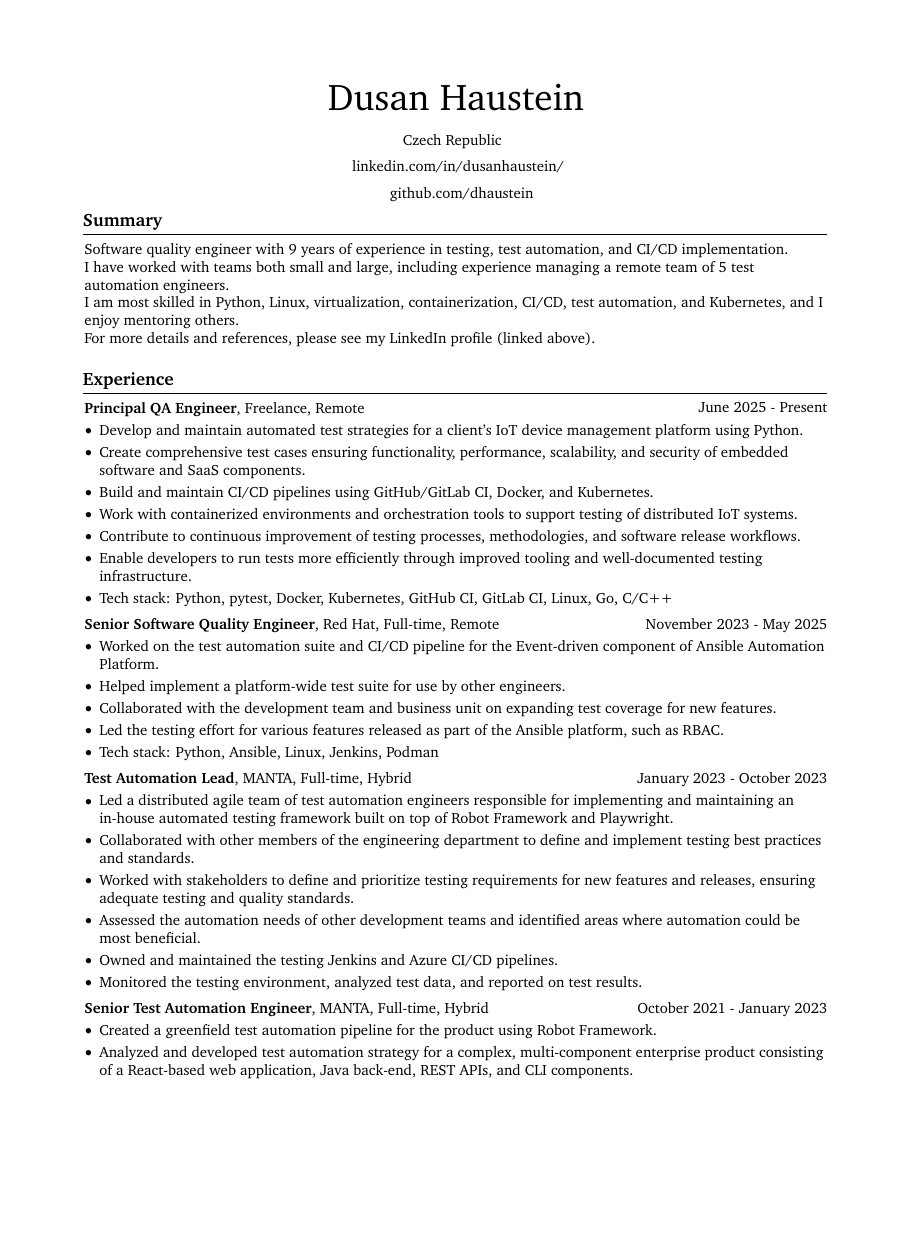
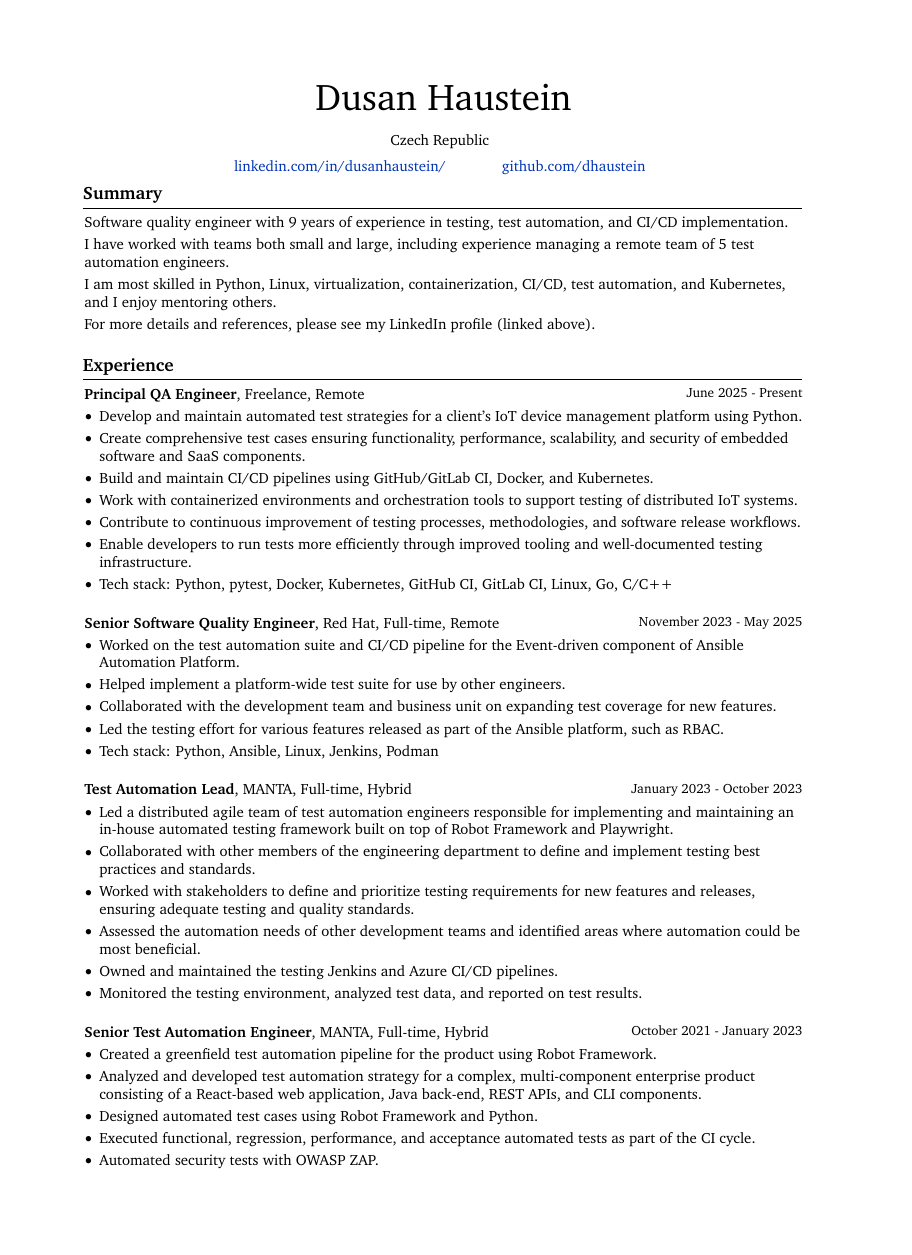
Before and after one commit to dhaustein/cv, a LaTeX CV (dusan-haustein-cv-eng.tex): page 1 of 2, the shorter picture padded with empty space. Compiled offline with pdfLaTeX.

Commit message:
fix: formatting
Signed-off-by: Dusan Haustein <dusan.haustein@northern.tech>

```diff
--- a/dusan-haustein-cv-eng.tex
+++ b/dusan-haustein-cv-eng.tex
@@ -1,4 +1,4 @@
-\documentclass[10pt, letterpaper]{article}
+\documentclass[10pt, a4paper]{article}
 
 % Packages:
 \usepackage[
@@ -15,15 +15,16 @@
 \usepackage{array} % tabularx requires this
 \usepackage[dvipsnames]{xcolor} % for coloring text
 \definecolor{primaryColor}{RGB}{0, 0, 0} % define primary color
+\definecolor{linkColor}{RGB}{0, 51, 180} % define dark blue color for links
 \usepackage{enumitem} % for customizing lists
 \usepackage{fontawesome5} % for using icons
 \usepackage{amsmath} % for math
 \usepackage[
-    pdftitle={John Doe's CV},
-    pdfauthor={John Doe},
-    pdfcreator={LaTeX with RenderCV},
+    pdftitle={Dusan Haustein's CV},
+    pdfauthor={Dusan Haustein},
+    pdfcreator={LaTeX},
     colorlinks=true,
-    urlcolor=primaryColor
+    urlcolor=linkColor
 ]{hyperref} % for links, metadata and bookmarks
 \usepackage[pscoord]{eso-pic} % for floating text on the page
 \usepackage{calc} % for calculating lengths
@@ -185,13 +179,13 @@
     \section{Summary}
 
         \begin{onecolentry}
-            Software quality engineer with 9 years of experience in testing, test automation, and CI/CD implementation.
-
-            I have worked with teams both small and large, including experience managing a remote team of 5 test automation engineers.
-
-            I am most skilled in Python, Linux, virtualization, containerization, CI/CD, test automation, and Kubernetes, and I enjoy mentoring others.
-
-            For more details and references, please see my LinkedIn profile (linked above).
+            Software quality engineer with 9 years of experience in testing, test automation, and CI/CD implementation.\\
+            \vspace{0.10 cm}
+            I have worked with teams both small and large, including experience managing a remote team of 5 test automation engineers.\\
+            \vspace{0.10 cm}
+            I am most skilled in Python, Linux, virtualization, containerization, CI/CD, test automation, and Kubernetes, and I enjoy mentoring others.\\
+            \vspace{0.10 cm}
+            For more details and references, please see my LinkedIn profile (linked above).\\
         \end{onecolentry}
 
         \vspace{0.2 cm}
@@ -220,11 +214,11 @@
             \end{highlights}
         \end{onecolentry}
 
-        \vspace{0.2 cm}
+        \vspace{0.5 cm}
 
         % Red Hat
         \begin{twocolentry}{
-            November 2023 - May 2025
+            \small\mbox{November 2023 - May 2025}
         }
             \textbf{Senior Software Quality Engineer}, Red Hat, Full-time, Remote\end{twocolentry}
 
@@ -240,11 +234,11 @@
             \end{highlights}
         \end{onecolentry}
 
-        \vspace{0.2 cm}
+        \vspace{0.5 cm}
 
         % Manta
         \begin{twocolentry}{
-            January 2023 - October 2023
+            \small\mbox{January 2023 - October 2023}
         }
             \textbf{Test Automation Lead}, MANTA, Full-time, Hybrid\end{twocolentry}
 
@@ -260,11 +254,11 @@
             \end{highlights}
         \end{onecolentry}
 
-        \vspace{0.2 cm}
+        \vspace{0.5 cm}
 
         % Manta
         \begin{twocolentry}{
-            October 2021 - January 2023
+            \small\mbox{October 2021 - January 2023}
         }
             \textbf{Senior Test Automation Engineer}, MANTA, Full-time, Hybrid\end{twocolentry}
 
```
Also changed, not shown: dusan-haustein-cv-eng.tex (41 more changed lines).
